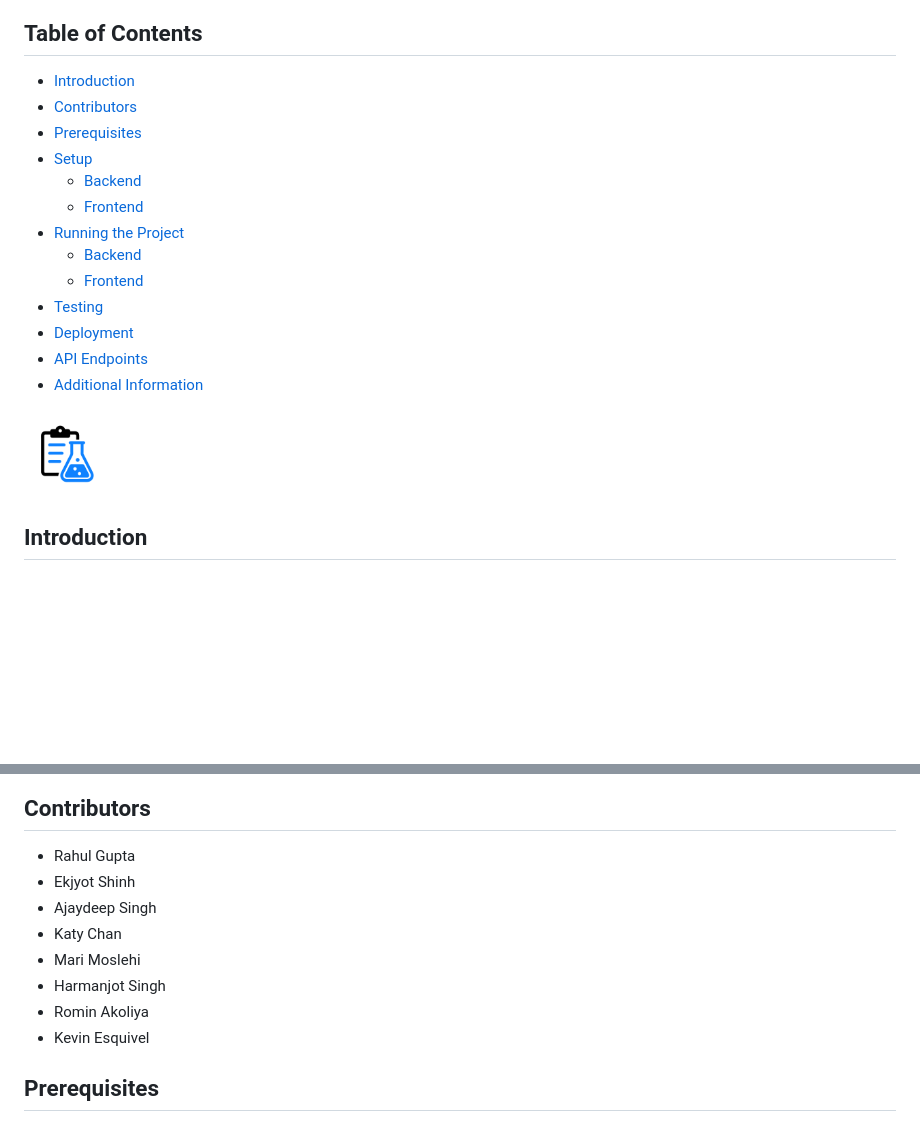
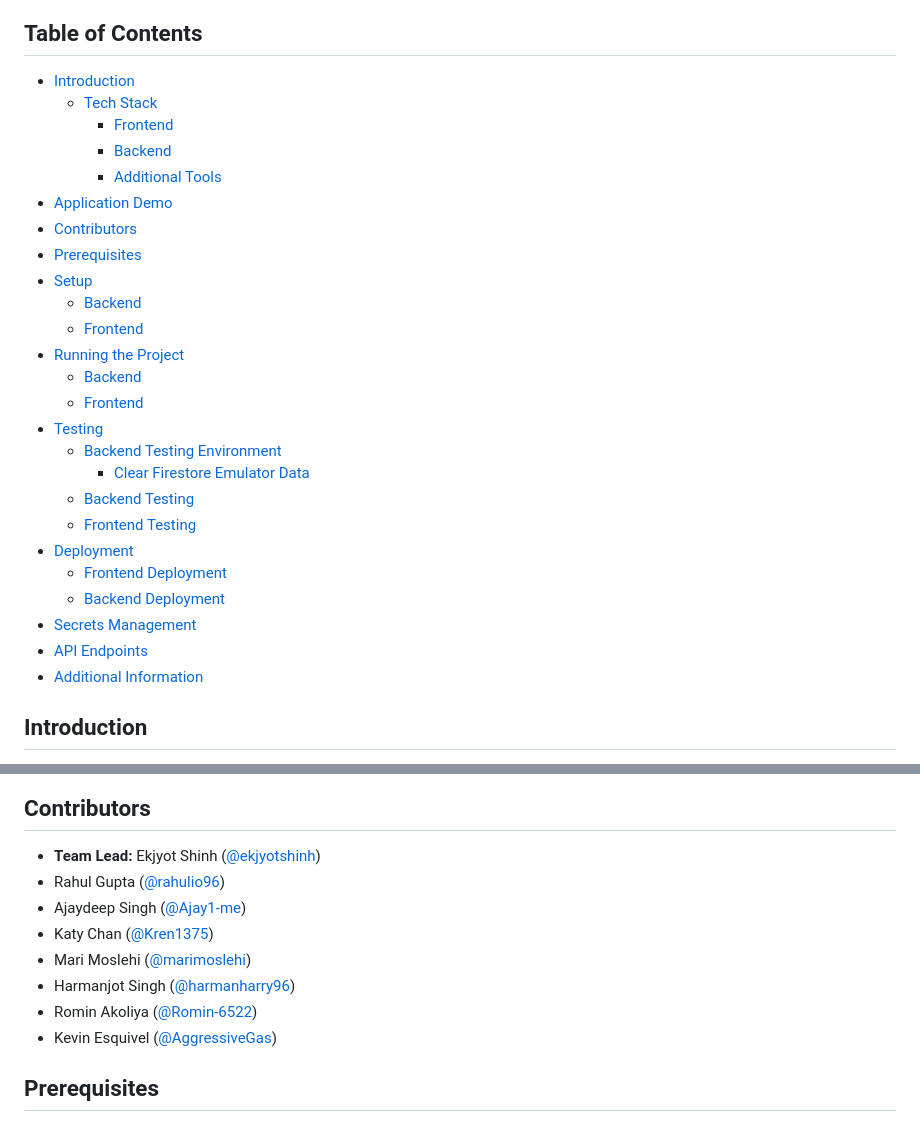
Before and after one commit to ekjyotshinh/ChemTrack, a Markdown page: README.md, 2 parts joined by grey strips. Drawn GitHub-style; blank space fills up the shorter version.

Commit message:
Update table of contents

```diff
--- a/README.md
+++ b/README.md
@@ -9,6 +9,11 @@ ChemTrack is a mobile app for managing chemical inventory in schools, featuring
 ## Table of Contents
 
 -   [Introduction](#introduction)
+    - [Tech Stack](#technologies-used)
+        - [Frontend](#frontend)
+        - [Backend](#backend)
+        - [Additional Tools](#additional-tools)
+-   [Application Demo](#application-demo)
 -   [Contributors](#contributors)
 -   [Prerequisites](#prerequisites)
 -   [Setup](#setup)
@@ -18,11 +23,18 @@ ChemTrack is a mobile app for managing chemical inventory in schools, featuring
     -   [Backend](#running-the-backend)
     -   [Frontend](#running-the-frontend)
 -   [Testing](#testing)
+    -   [Backend Testing Environment](#setting-up-the-backend-testing-environment)
+        -   [Clear Firestore Emulator Data](#clear-firestore-emulator-data-before-consecuitive-runs)
+    -   [Backend Testing](#backend-testing)
+    -   [Frontend Testing](#frontend-testing)
 -   [Deployment](#deployment)
+    -   [Frontend Deployment](#frontend-deployment-mobile-app-via-expo-eas)
+    -   [Backend Deployment](#backend-deployment-docker--google-cloud-run)
+-   [Secrets Management](#secrets-management)
 -   [API Endpoints](#api-endpoints)
 -   [Additional Information](#additional-information)
 
-<img src="./assets/appIcon.png" alt="App Icon image" width="10%"/>
+<!-- <img src="./assets/appIcon.png" alt="App Icon image" width="10%"/> -->
 
 ## Introduction
 
@@ -70,14 +80,14 @@ App running on production build on an iOS device with master access.
 
 ## Contributors
 
--   Rahul Gupta
--   Ekjyot Shinh
--   Ajaydeep Singh
--   Katy Chan
--   Mari Moslehi
--   Harmanjot Singh
--   Romin Akoliya
--   Kevin Esquivel
+-   **Team Lead:** Ekjyot Shinh ([@ekjyotshinh](https://github.com/ekjyotshinh))
+-   Rahul Gupta ([@rahulio96](https://github.com/rahulio96))
+-   Ajaydeep Singh ([@Ajay1-me](https://github.com/Ajay1-me))
+-   Katy Chan ([@Kren1375](https://github.com/Kren1375))
+-   Mari Moslehi ([@marimoslehi](https://github.com/marimoslehi))
+-   Harmanjot Singh ([@harmanharry96](https://github.com/harmanharry96))
+-   Romin Akoliya ([@Romin-6522](https://github.com/Romin-6522))
+-   Kevin Esquivel ([@AggressiveGas](https://github.com/AggressiveGas))
 
 ## Prerequisites
 
```
Also changed, not shown: other parts of README.md (+4 -6 lines).
